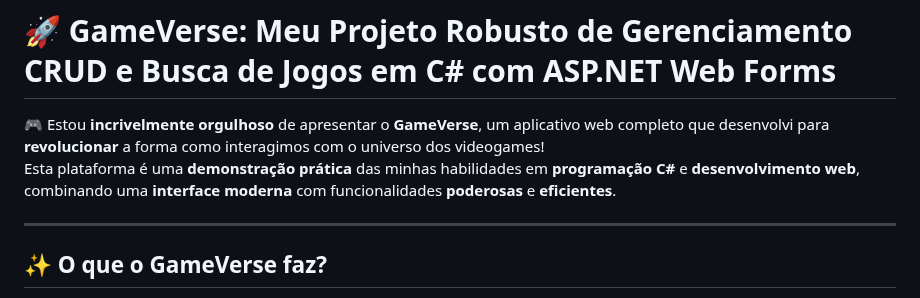
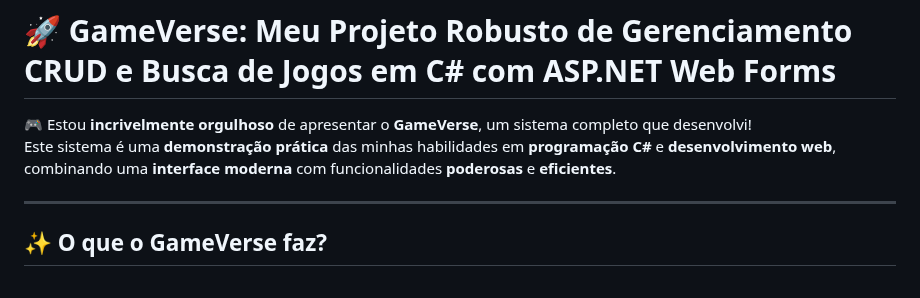
Before and after one commit to Aguiiar/ProjectGame, a Markdown page: README.md, the part around the change. Rendered like a GitHub page.

```diff
--- a/README.md
+++ b/README.md
@@ -1,7 +1,7 @@
 # 🚀 GameVerse: Meu Projeto Robusto de Gerenciamento CRUD e Busca de Jogos em **C#** com **ASP.NET Web Forms**
 
-🎮 Estou **incrivelmente orgulhoso** de apresentar o **GameVerse**, um aplicativo web completo que desenvolvi para **revolucionar** a forma como interagimos com o universo dos videogames!
-Esta plataforma é uma **demonstração prática** das minhas habilidades em **programação C#** e **desenvolvimento web**, combinando uma **interface moderna** com funcionalidades **poderosas** e **eficientes**.
+🎮 Estou **incrivelmente orgulhoso** de apresentar o **GameVerse**, um sistema completo que desenvolvi!
+Este sistema é uma **demonstração prática** das minhas habilidades em **programação C#** e **desenvolvimento web**, combinando uma **interface moderna** com funcionalidades **poderosas** e **eficientes**.
 
 ---
 
```
